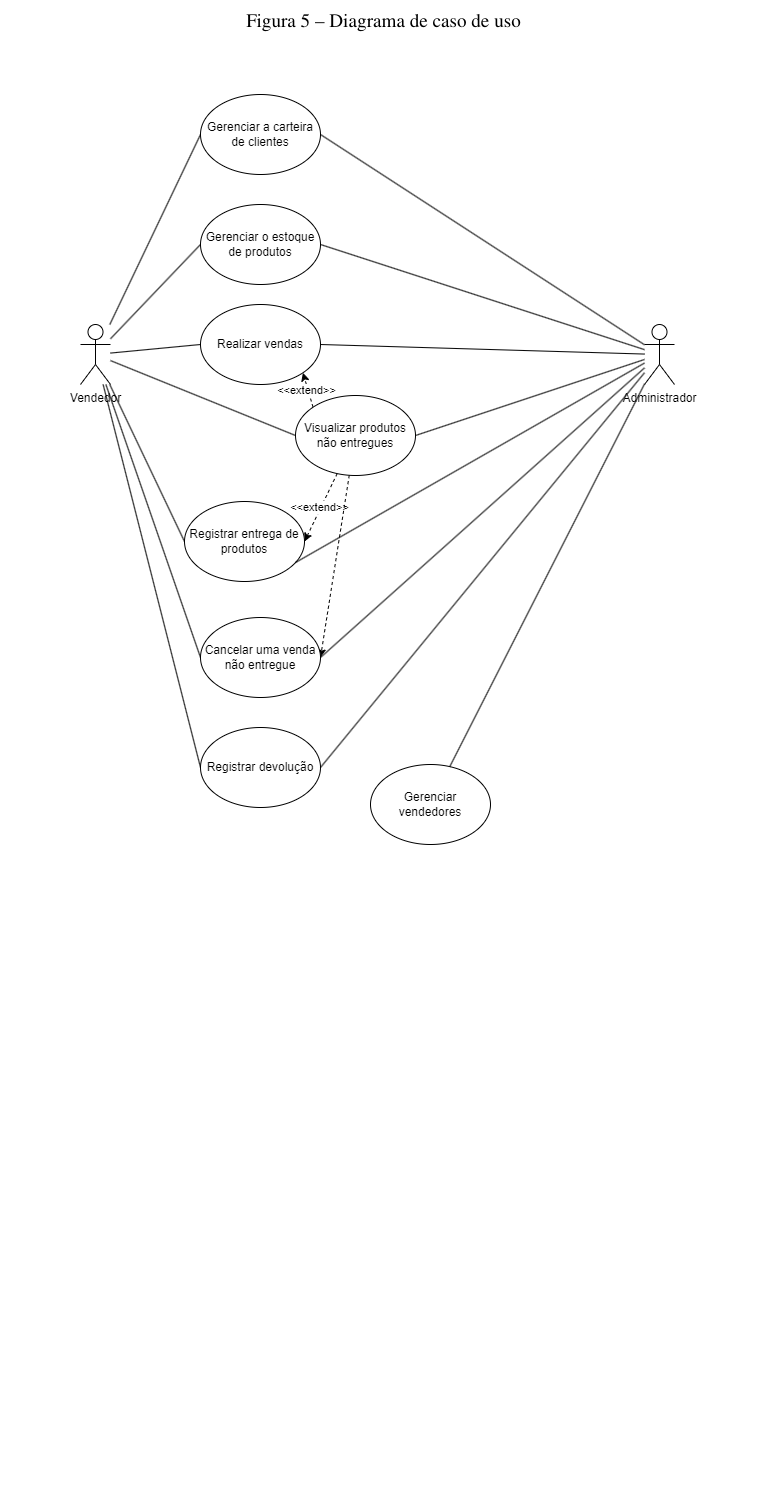
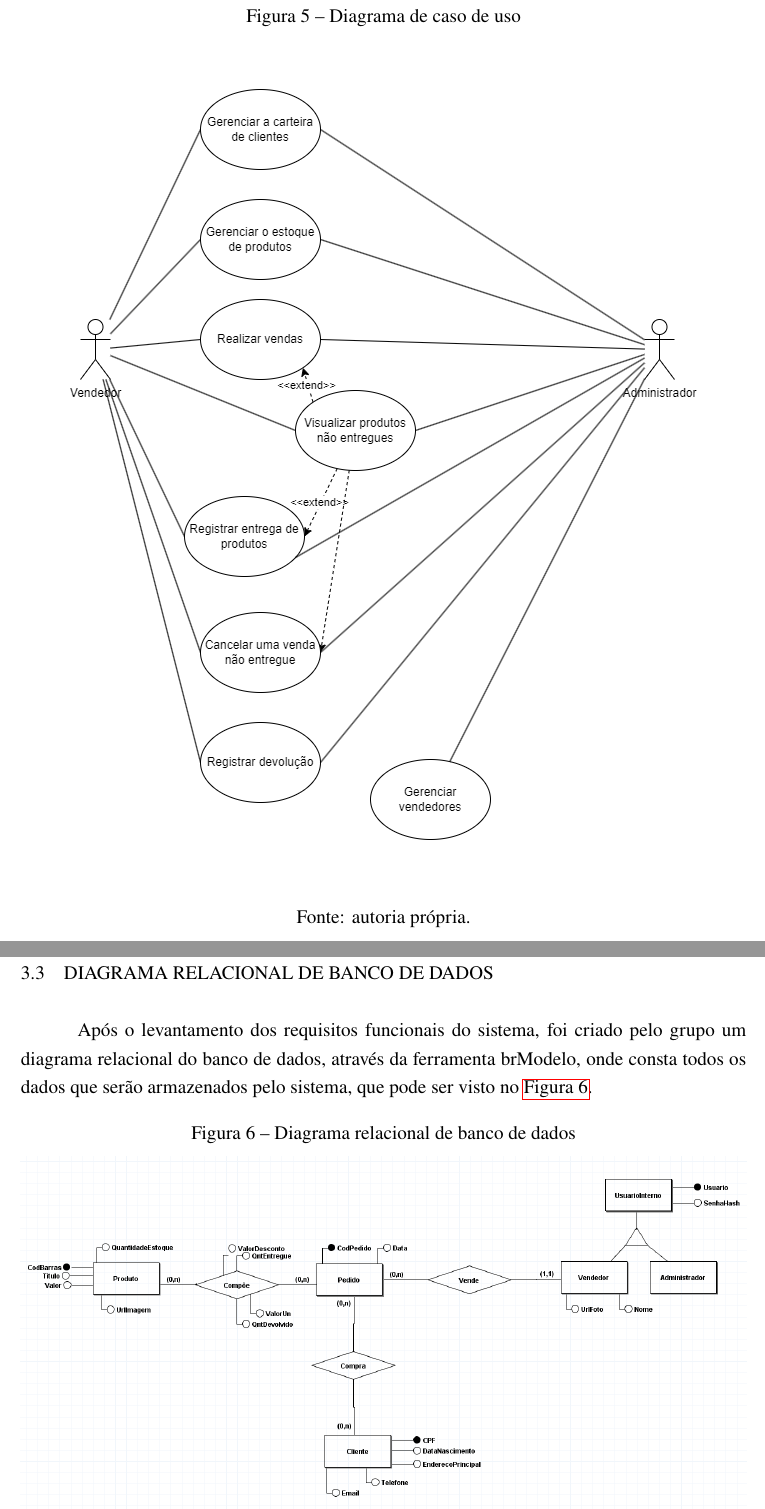
Before and after one commit to LukasxzB/uffs_trabalho_integrador, a LaTeX thesis (trabalho-escrito-latex/main.tex): part of page 11 of 15 before the commit and two parts of pages 12 and 13 of 17 after it, the two joined at a grey line, cut so that both start at the same text, the shorter picture padded with empty space. Compiled offline with pdfLaTeX.

Commit message:
Diagrama relacional de banco de dados adicionado

```diff
--- a/trabalho-escrito-latex/main.tex
+++ b/trabalho-escrito-latex/main.tex
@@ -163,6 +165,20 @@ Utilizando os requisitos funcionais como base, o grupo construiu o diagrama de c
     \label{fig:diagrama_caso_uso}
     \includegraphics[width=\linewidth]{imagens/diagrama_caso_uso.png}
     \legend{Fonte: autoria própria.}
+\end{figure}
+
+\newpage
+
+\section{Diagrama relacional de banco de dados}
+
+Após o levantamento dos requisitos funcionais do sistema, foi criado pelo grupo um diagrama relacional do banco de dados, através da ferramenta brModelo, onde consta todos os dados que serão armazenados pelo sistema, que pode ser visto no \autoref{fig:diagram_relacional_banco}.
+
+\begin{figure}[!htpb]
+    \centering
+    \caption{Diagrama relacional de banco de dados}
+    \label{fig:diagram_relacional_banco}
+    \includegraphics[width=\linewidth]{imagens/diagrama_relacional_bd.png}
+    \legend{Fonte: autoria própria via brModelo.}
 \end{figure}
 
 \newpage
```
Also changed, not shown: Trabalho integrador.pdf, diagramas/banco de dados - relacional/diagrama_relacional_bd.png (added), trabalho-escrito-latex/imagens/diagrama_relacional_bd.png (added), trabalho-escrito-latex/imagens/tabela_req_funcionais.png, trabalho-escrito-latex/main.tex (4 more changed lines), 1 other file.
